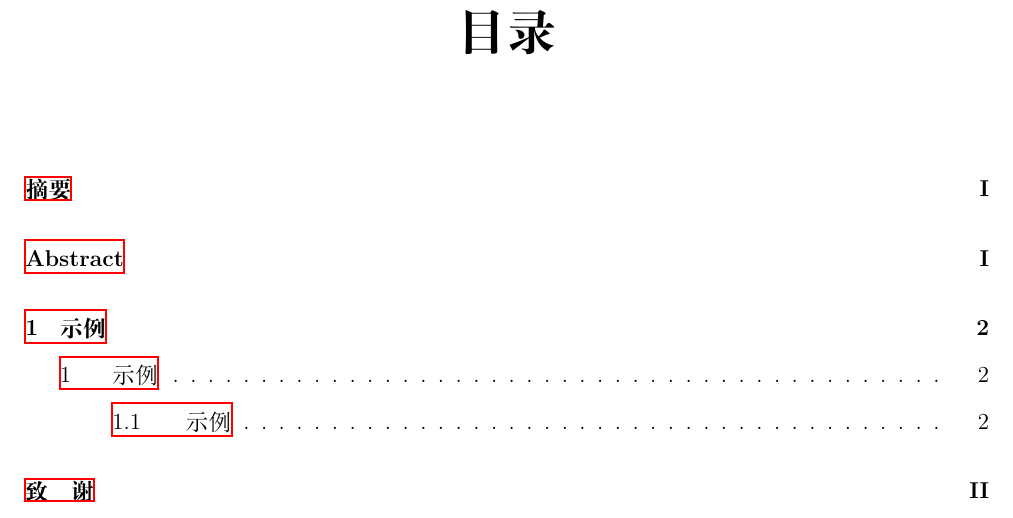
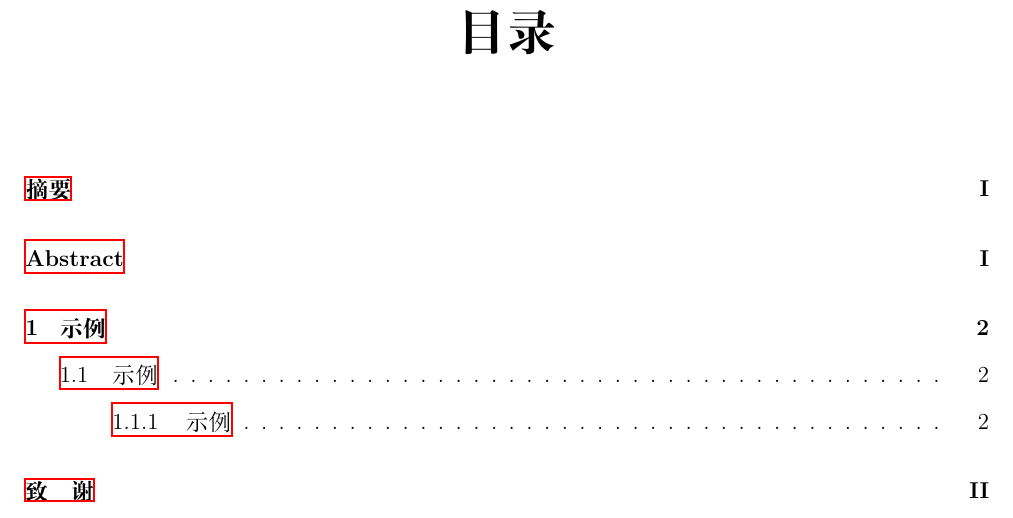
Before and after one commit to Guanyu-Li/Thesis-template, a LaTeX document (毕业论文模板/main.tex): part of page 3 of 7, cut so that both start at the same text. Compiled offline with XeLaTeX; a missing font is replaced by an installed copy or a similar font.

Commit message:
Update main.tex
修改了目录显示的一些问题

```diff
--- a/毕业论文模板/main.tex
+++ b/毕业论文模板/main.tex
@@ -26,11 +26,11 @@
 % 自定义章节标题格式
 \usepackage{titlesec}
 \titleformat{\chapter}{\centering\normalfont\huge\bfseries}{第\ \thechapter\ 章}{20pt}{\huge}
-\titleformat{\section}{\centering\normalfont\Large\bfseries}{\thechapter.\thesection}{1em}{\Large}
-\titleformat{\subsection}{\normalfont\large\bfseries}{\thechapter.\thesubsection}{1em}
-{}
-\renewcommand\thechapter{\arabic{chapter}} % 设置章标题为中文数字
-\renewcommand\thesection{\arabic{section}} % 设置章标题为阿拉伯数字
+\titleformat{\section}{\centering\normalfont\Large\bfseries}{\thesection}{1em}{\Large}
+\titleformat{\subsection}{\normalfont\large\bfseries}{\thesubsection}{1em}{}
+\renewcommand\thechapter{\arabic{chapter}}
+\renewcommand\thesection{\thechapter.\arabic{section}}
+\renewcommand\thesubsection{\thesection.\arabic{subsection}}
 \newcounter{romanpage}
 
 % 定义定理环境
```
